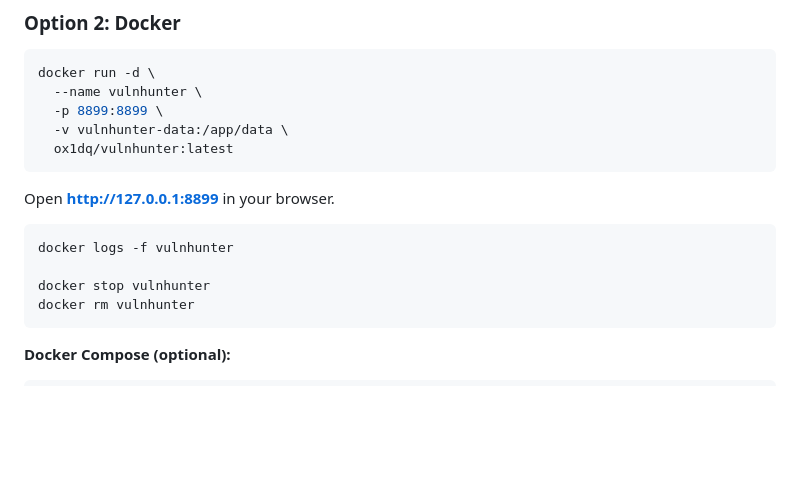
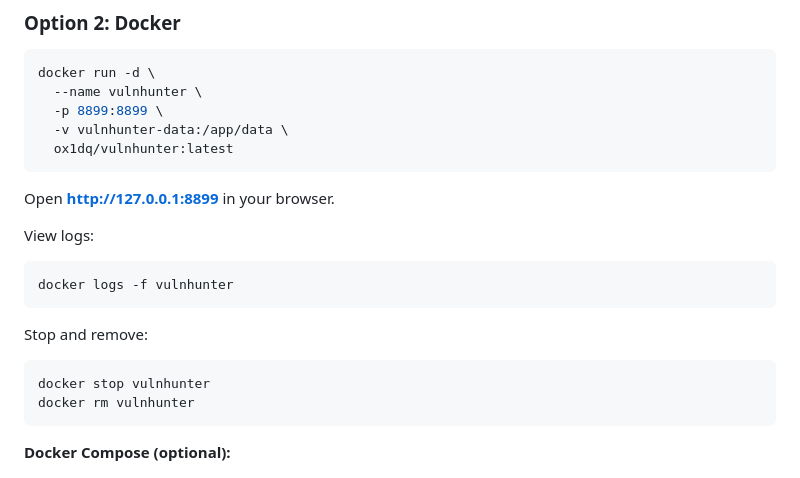
Before and after one commit to 1nceSec/trocar, a Markdown page: README_EN.md, the part around the change. Rendered like a GitHub page; blank space fills up the shorter version.

````diff
--- a/README_EN.md
+++ b/README_EN.md
@@ -60,9 +60,15 @@ docker run -d \
 
 Open **http://127.0.0.1:8899** in your browser.
 
+View logs:
+
 ```bash
 docker logs -f vulnhunter
+```
 
+Stop and remove:
+
+```bash
 docker stop vulnhunter
 docker rm vulnhunter
 ```
````
Also changed, not shown: README.md (+6 -0 lines).
